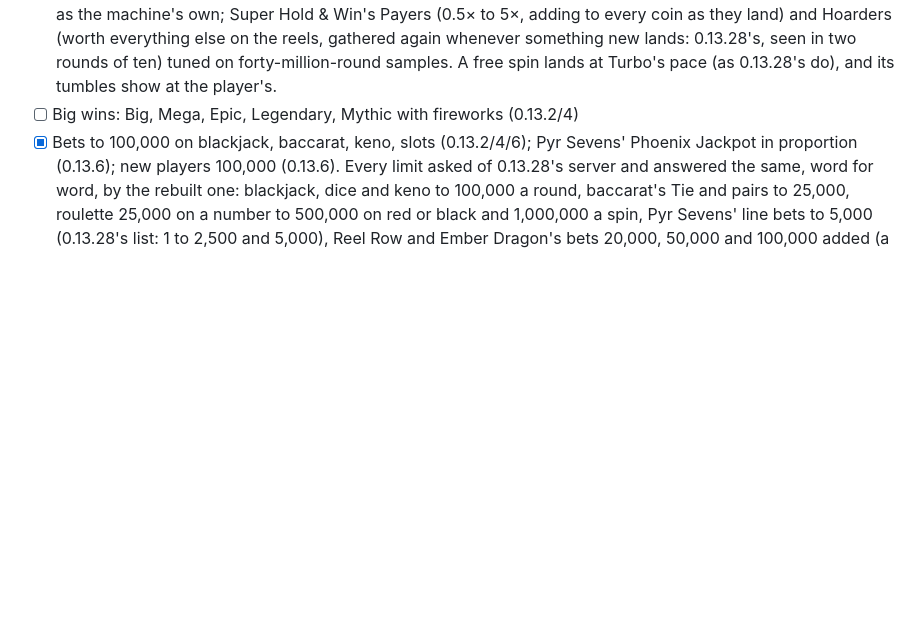
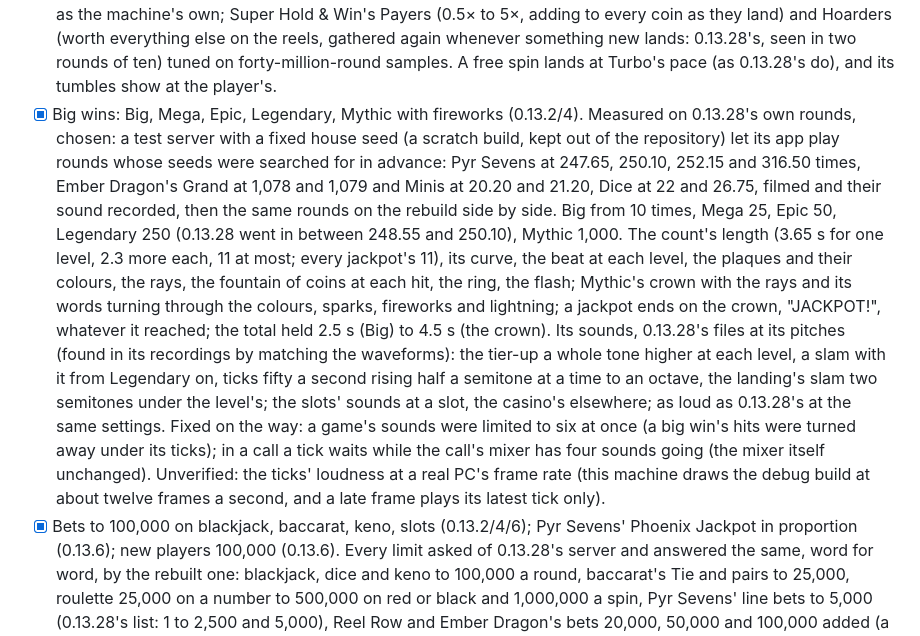
Before and after one commit to bluelight777/Pyr, a Markdown page: REBUILD.md, the part around the change. GitHub-like rendering; blank space fills up the shorter version.

Commit message:
REBUILD.md: big wins done
Co-Authored-By: Claude Opus 5.5 <noreply@anthropic.com>
Claude-Session: https://claude.ai/code/session_01YHn1eQ87uNra2osjz6EaSo

```diff
--- a/REBUILD.md
+++ b/REBUILD.md
@@ -322,7 +322,27 @@ How (decided while starting it):
       reels, gathered again whenever something new lands: 0.13.28's, seen in two rounds of ten)
       tuned on forty-million-round samples. A
       free spin lands at Turbo's pace (as 0.13.28's do), and its tumbles show at the player's.
-- [ ] Big wins: Big, Mega, Epic, Legendary, Mythic with fireworks (0.13.2/4)
+- [x] Big wins: Big, Mega, Epic, Legendary, Mythic with fireworks (0.13.2/4). Measured on
+      0.13.28's own rounds, chosen: a test server with a fixed house seed (a scratch build, kept
+      out of the repository) let its app play rounds whose seeds were searched for in advance:
+      Pyr Sevens at 247.65, 250.10, 252.15 and 316.50 times, Ember Dragon's Grand at 1,078 and
+      1,079 and Minis at 20.20 and 21.20, Dice at 22 and 26.75, filmed and their sound recorded,
+      then the same rounds on the rebuild side by side. Big from 10 times, Mega 25, Epic 50,
+      Legendary 250 (0.13.28 went in between 248.55 and 250.10), Mythic 1,000. The count's
+      length (3.65 s for one level, 2.3 more each, 11 at most; every jackpot's 11), its curve,
+      the beat at each level, the plaques and their colours, the rays, the fountain of coins at
+      each hit, the ring, the flash; Mythic's crown with the rays and its words turning through
+      the colours, sparks, fireworks and lightning; a jackpot ends on the crown, "JACKPOT!",
+      whatever it reached; the total held 2.5 s (Big) to 4.5 s (the crown). Its sounds,
+      0.13.28's files at its pitches (found in its recordings by matching the waveforms): the
+      tier-up a whole tone higher at each level, a slam with it from Legendary on, ticks fifty a
+      second rising half a semitone at a time to an octave, the landing's slam two semitones
+      under the level's; the slots' sounds at a slot, the casino's elsewhere; as loud as 0.13.28's
+      at the same settings. Fixed on the way: a game's sounds were limited to six at once (a big
+      win's hits were turned away under its ticks); in a call a tick waits while the call's
+      mixer has four sounds going (the mixer itself unchanged). Unverified: the ticks' loudness
+      at a real PC's frame rate (this machine draws the debug build at about twelve frames a
+      second, and a late frame plays its latest tick only).
 - [x] Bets to 100,000 on blackjack, baccarat, keno, slots (0.13.2/4/6); Pyr Sevens' Phoenix
       Jackpot in proportion (0.13.6); new players 100,000 (0.13.6). Every limit asked of
       0.13.28's server and answered the same, word for word, by the rebuilt one: blackjack,
```
